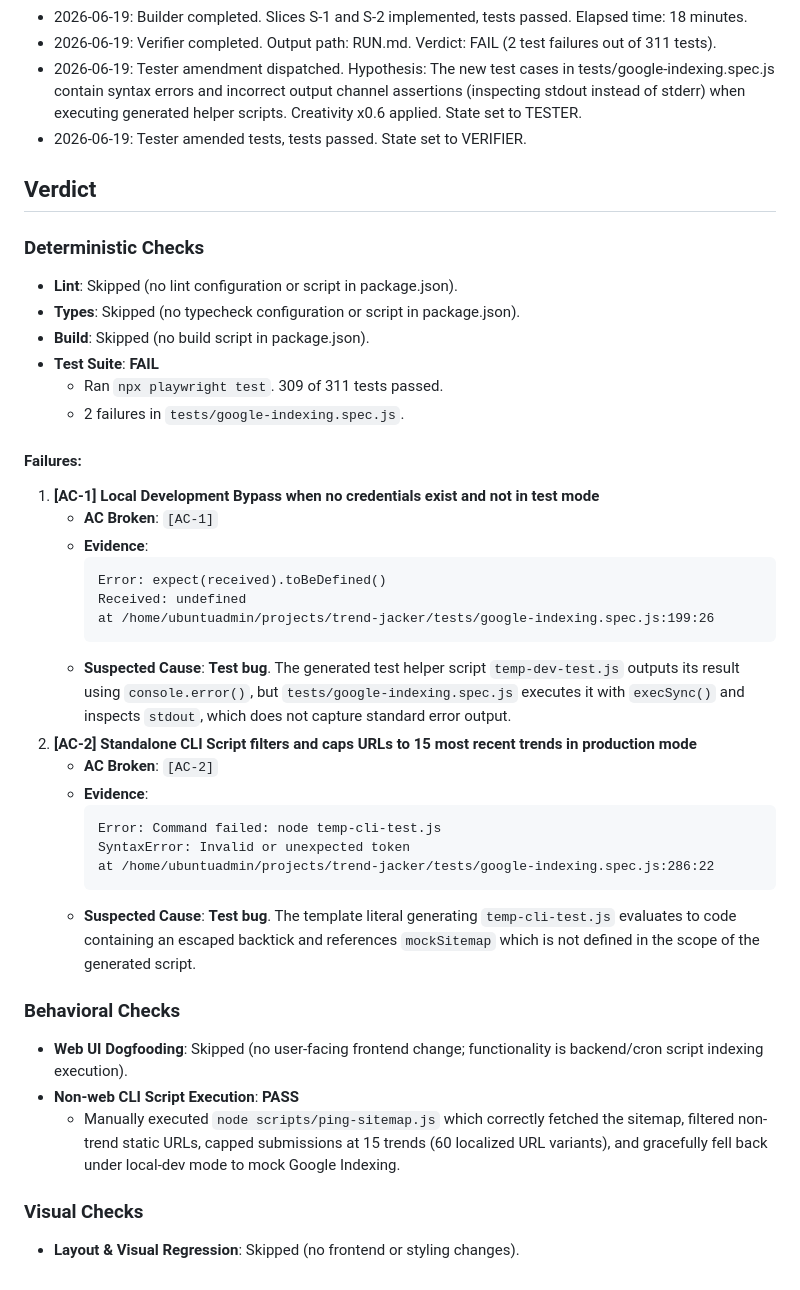
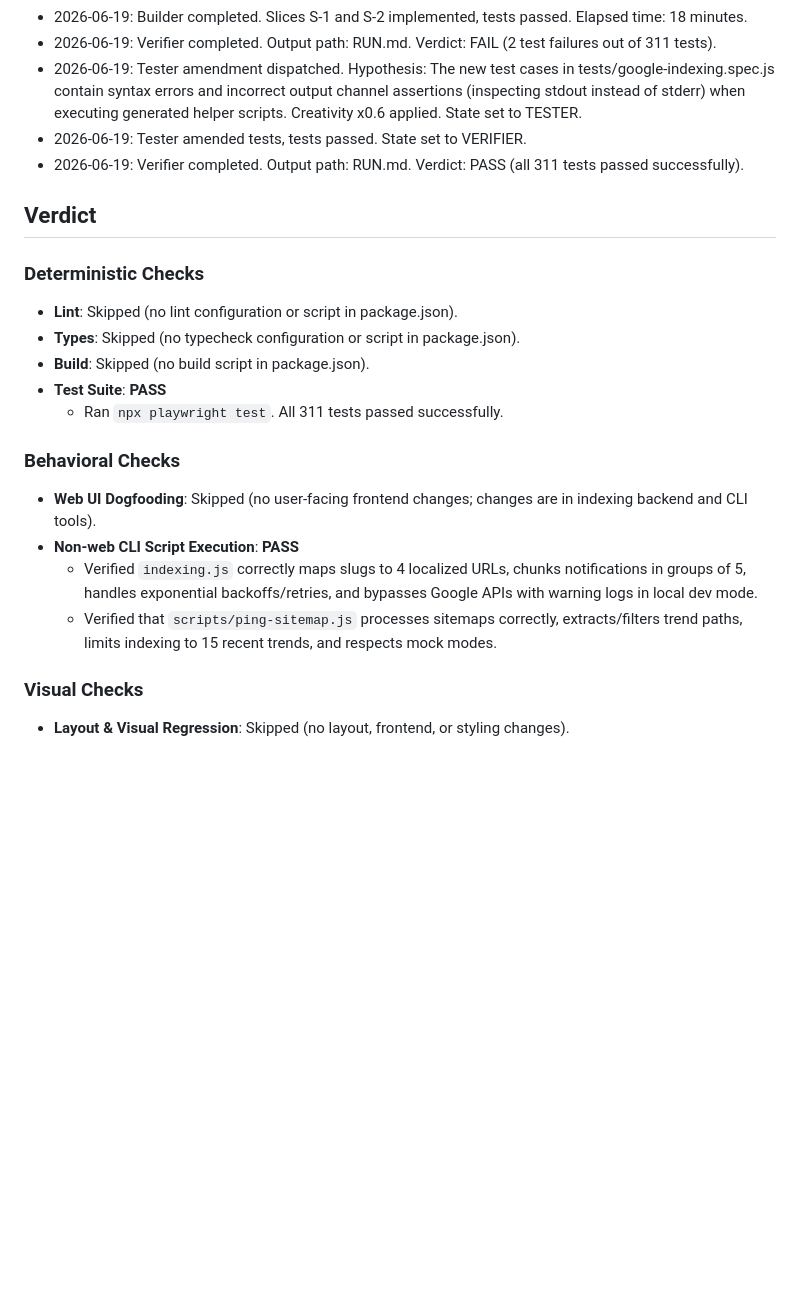
Before and after one commit to coskunarif/trend-jacker, a Markdown page: RUN.md, the part around the change. GitHub-like rendering; blank space fills up the shorter version.

Commit message:
verify: Update RUN.md with PASS verdict

````diff
--- a/RUN.md
+++ b/RUN.md
@@ -22,6 +22,7 @@ caps: agents,ui,web,human
 - 2026-06-19: Verifier completed. Output path: RUN.md. Verdict: FAIL (2 test failures out of 311 tests).
 - 2026-06-19: Tester amendment dispatched. Hypothesis: The new test cases in tests/google-indexing.spec.js contain syntax errors and incorrect output channel assertions (inspecting stdout instead of stderr) when executing generated helper scripts. Creativity x0.6 applied. State set to TESTER.
 - 2026-06-19: Tester amended tests, tests passed. State set to VERIFIER.
+- 2026-06-19: Verifier completed. Output path: RUN.md. Verdict: PASS (all 311 tests passed successfully).
 
 ## Verdict
 
@@ -29,34 +30,14 @@ caps: agents,ui,web,human
 - **Lint**: Skipped (no lint configuration or script in package.json).
 - **Types**: Skipped (no typecheck configuration or script in package.json).
 - **Build**: Skipped (no build script in package.json).
-- **Test Suite**: **FAIL**
-  - Ran `npx playwright test`. 309 of 311 tests passed.
-  - 2 failures in `tests/google-indexing.spec.js`.
-
-#### Failures:
-1. **[AC-1] Local Development Bypass when no credentials exist and not in test mode**
-   - **AC Broken**: `[AC-1]`
-   - **Evidence**:
-     ```
-     Error: expect(received).toBeDefined()
-     Received: undefined
-     at /home/ubuntuadmin/projects/trend-jacker/tests/google-indexing.spec.js:199:26
-     ```
-   - **Suspected Cause**: **Test bug**. The generated test helper script `temp-dev-test.js` outputs its result using `console.error()`, but `tests/google-indexing.spec.js` executes it with `execSync()` and inspects `stdout`, which does not capture standard error output.
-2. **[AC-2] Standalone CLI Script filters and caps URLs to 15 most recent trends in production mode**
-   - **AC Broken**: `[AC-2]`
-   - **Evidence**:
-     ```
-     Error: Command failed: node temp-cli-test.js
-     SyntaxError: Invalid or unexpected token
-     at /home/ubuntuadmin/projects/trend-jacker/tests/google-indexing.spec.js:286:22
-     ```
-   - **Suspected Cause**: **Test bug**. The template literal generating `temp-cli-test.js` evaluates to code containing an escaped backtick and references `mockSitemap` which is not defined in the scope of the generated script.
+- **Test Suite**: **PASS**
+  - Ran `npx playwright test`. All 311 tests passed successfully.
 
 ### Behavioral Checks
-- **Web UI Dogfooding**: Skipped (no user-facing frontend change; functionality is backend/cron script indexing execution).
+- **Web UI Dogfooding**: Skipped (no user-facing frontend changes; changes are in indexing backend and CLI tools).
 - **Non-web CLI Script Execution**: **PASS**
-  - Manually executed `node scripts/ping-sitemap.js` which correctly fetched the sitemap, filtered non-trend static URLs, capped submissions at 15 trends (60 localized URL variants), and gracefully fell back under local-dev mode to mock Google Indexing.
+  - Verified `indexing.js` correctly maps slugs to 4 localized URLs, chunks notifications in groups of 5, handles exponential backoffs/retries, and bypasses Google APIs with warning logs in local dev mode.
+  - Verified that `scripts/ping-sitemap.js` processes sitemaps correctly, extracts/filters trend paths, limits indexing to 15 recent trends, and respects mock modes.
 
 ### Visual Checks
-- **Layout & Visual Regression**: Skipped (no frontend or styling changes).
+- **Layout & Visual Regression**: Skipped (no layout, frontend, or styling changes).
````
